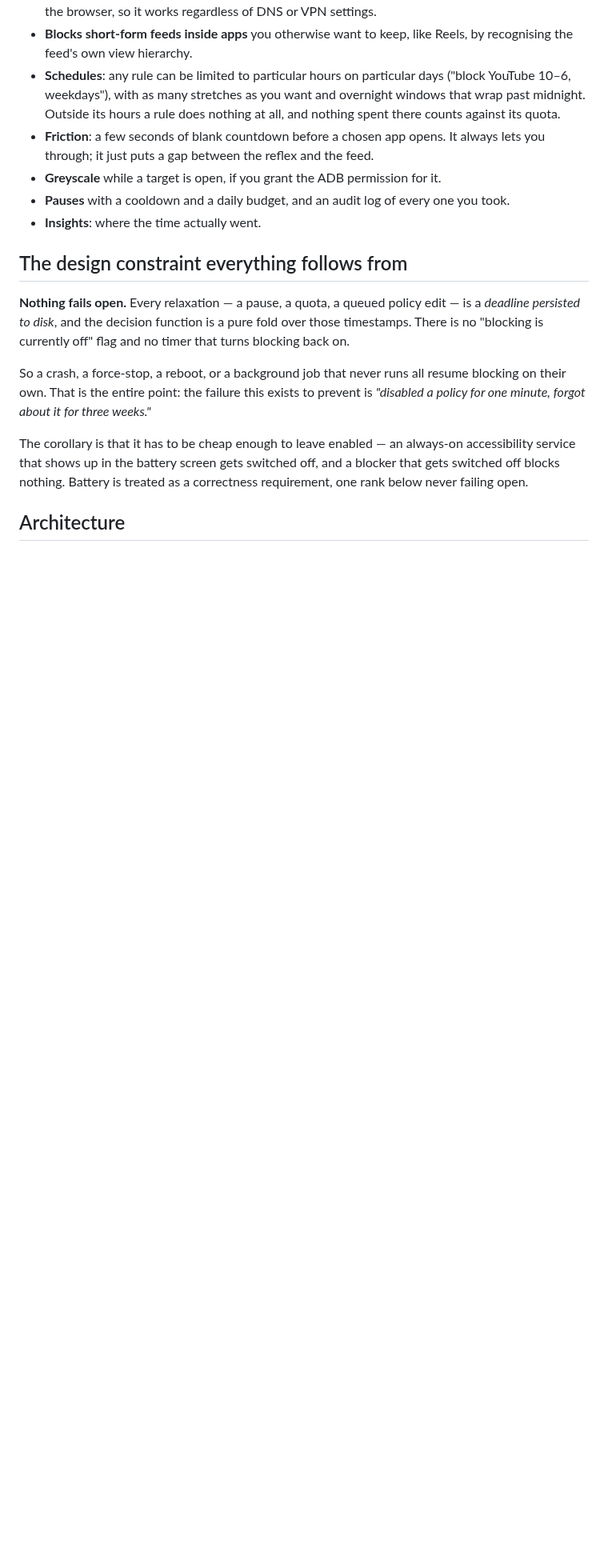
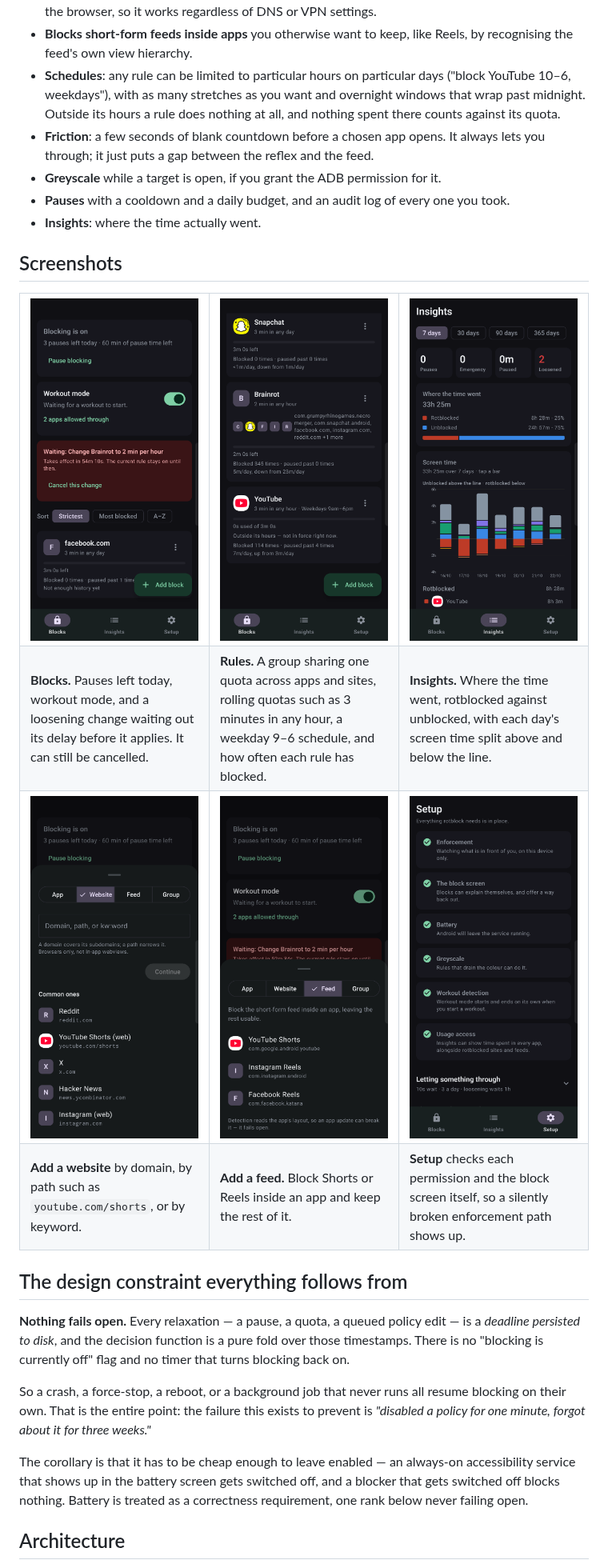
Before and after one commit to ethanez713/rotblock, a Markdown page: README.md, the part around the change. Shown at 80% size. Rendered like a GitHub page; pictures changed too: docs/screenshots/add-feed.png (added), docs/screenshots/add-website.png (added), docs/screenshots/blocks.png (added); blank space fills up the shorter version.

Commit message:
Add README screenshots of blocks, rules, insights, setup and the add-block sheet
Co-Authored-By: Claude Opus 5.5 <noreply@anthropic.com>
Claude-Session: https://claude.ai/code/session_01CuN6WwxuSSDywsQhMsyLhZ

```diff
--- a/README.md
+++ b/README.md
@@ -25,6 +25,31 @@ way to send them anywhere.
 - **Greyscale** while a target is open, if you grant the ADB permission for it.
 - **Pauses** with a cooldown and a daily budget, and an audit log of every one you took.
 - **Insights**: where the time actually went.
+
+## Screenshots
+
+<table>
+  <tr>
+    <td width="33%"><img src="docs/screenshots/blocks.png" alt="Blocks"></td>
+    <td width="33%"><img src="docs/screenshots/rules.png" alt="Rules"></td>
+    <td width="33%"><img src="docs/screenshots/insights.png" alt="Insights"></td>
+  </tr>
+  <tr>
+    <td valign="top"><b>Blocks.</b> Pauses left today, workout mode, and a loosening change waiting out its delay before it applies. It can still be cancelled.</td>
+    <td valign="top"><b>Rules.</b> A group sharing one quota across apps and sites, rolling quotas such as 3 minutes in any hour, a weekday 9–6 schedule, and how often each rule has blocked.</td>
+    <td valign="top"><b>Insights.</b> Where the time went, rotblocked against unblocked, with each day's screen time split above and below the line.</td>
+  </tr>
+  <tr>
+    <td width="33%"><img src="docs/screenshots/add-website.png" alt="Add a website"></td>
+    <td width="33%"><img src="docs/screenshots/add-feed.png" alt="Add a feed"></td>
+    <td width="33%"><img src="docs/screenshots/setup.png" alt="Setup"></td>
+  </tr>
+  <tr>
+    <td valign="top"><b>Add a website</b> by domain, by path such as <code>youtube.com/shorts</code>, or by keyword.</td>
+    <td valign="top"><b>Add a feed.</b> Block Shorts or Reels inside an app and keep the rest of it.</td>
+    <td valign="top"><b>Setup</b> checks each permission and the block screen itself, so a silently broken enforcement path shows up.</td>
+  </tr>
+</table>
 
 ## The design constraint everything follows from
 
```
